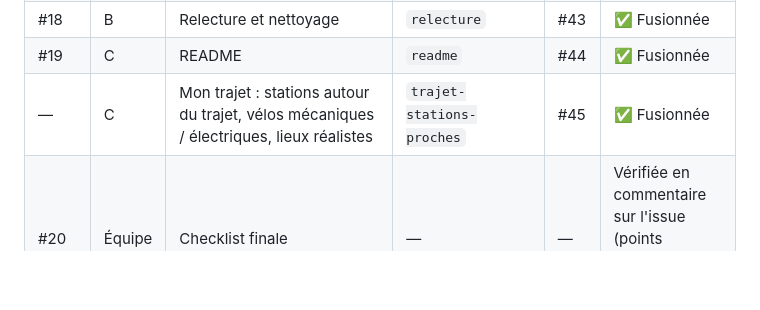
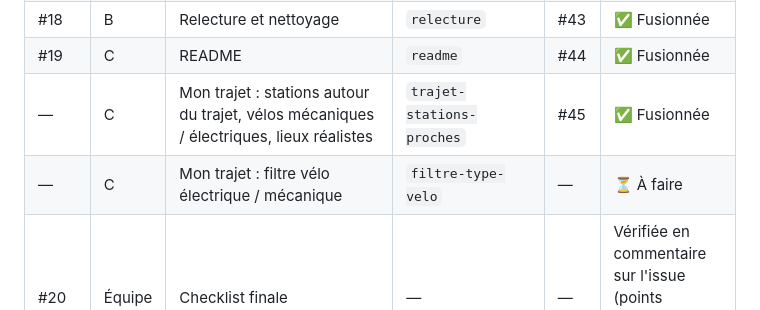
Before and after one commit to 95902/velib-comparator, a Markdown page: RELAIS.md, the part around the change. Rendered like a GitHub page; blank space fills up the shorter version.

```diff
--- a/RELAIS.md
+++ b/RELAIS.md
@@ -49,6 +49,7 @@ lis ce fichier ; après chaque PR fusionnée, mets à jour sa ligne.
 | #18 | B | Relecture et nettoyage | `relecture` | #43 | ✅ Fusionnée |
 | #19 | C | README | `readme` | #44 | ✅ Fusionnée |
 | — | C | Mon trajet : stations autour du trajet, vélos mécaniques / électriques, lieux réalistes | `trajet-stations-proches` | #45 | ✅ Fusionnée |
+| — | C | Mon trajet : filtre vélo électrique / mécanique | `filtre-type-velo` | — | ⏳ À faire |
 | #20 | Équipe | Checklist finale | — | — | Vérifiée en commentaire sur l'issue (points humains à cocher en équipe) |
 
 ## Points à faire par l'équipe (non automatisables)
```
Also changed, not shown: README.md (+1 -1 lines), docs/captures/trajet.png, 3 other files.
